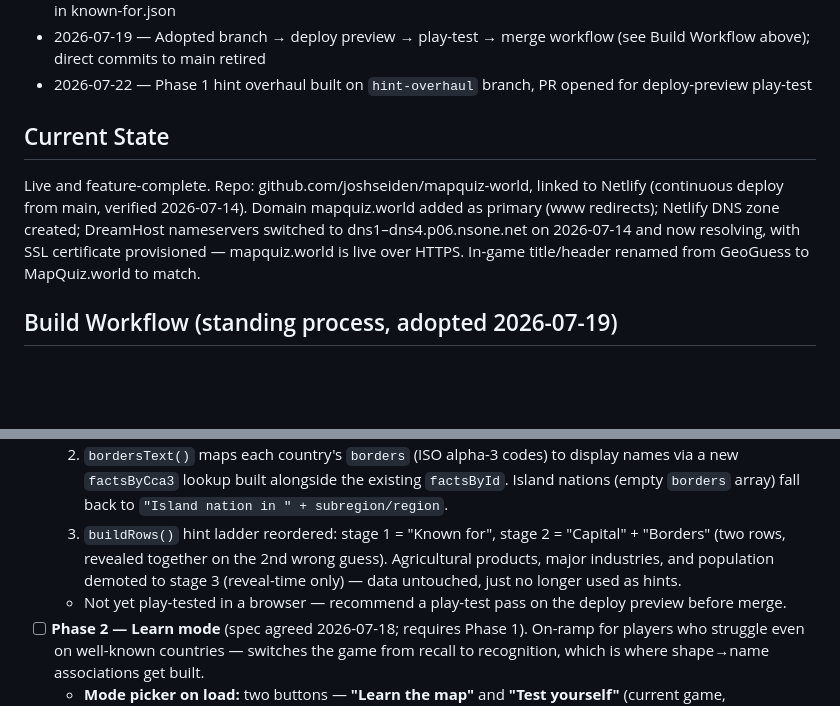
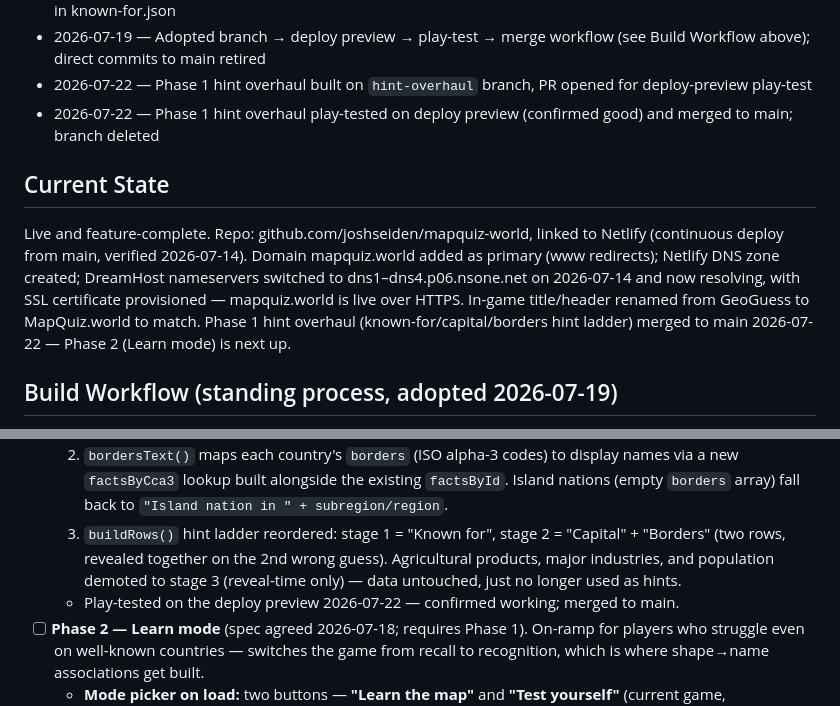
Before and after one commit to joshseiden/mapquiz-world, a Markdown page: PROJECT_BRIEF.md, 2 parts joined by grey strips. Rendered like a GitHub page; blank space fills up the shorter version.

Commit message:
Update brief: Phase 1 hint overhaul merged and play-tested

```diff
--- a/PROJECT_BRIEF.md
+++ b/PROJECT_BRIEF.md
@@ -49,10 +49,11 @@ Single-page app: `index.html` contains all game code and embedded data (country
 - 2026-07-19 — "Known for" hint data drafted, reviewed (165 A/B/C choices by Josh), fact-checked, and finalized in known-for.json
 - 2026-07-19 — Adopted branch → deploy preview → play-test → merge workflow (see Build Workflow above); direct commits to main retired
 - 2026-07-22 — Phase 1 hint overhaul built on `hint-overhaul` branch, PR opened for deploy-preview play-test
+- 2026-07-22 — Phase 1 hint overhaul play-tested on deploy preview (confirmed good) and merged to main; branch deleted
 
 ## Current State
 
-Live and feature-complete. Repo: github.com/joshseiden/mapquiz-world, linked to Netlify (continuous deploy from main, verified 2026-07-14). Domain mapquiz.world added as primary (www redirects); Netlify DNS zone created; DreamHost nameservers switched to dns1–dns4.p06.nsone.net on 2026-07-14 and now resolving, with SSL certificate provisioned — mapquiz.world is live over HTTPS. In-game title/header renamed from GeoGuess to MapQuiz.world to match.
+Live and feature-complete. Repo: github.com/joshseiden/mapquiz-world, linked to Netlify (continuous deploy from main, verified 2026-07-14). Domain mapquiz.world added as primary (www redirects); Netlify DNS zone created; DreamHost nameservers switched to dns1–dns4.p06.nsone.net on 2026-07-14 and now resolving, with SSL certificate provisioned — mapquiz.world is live over HTTPS. In-game title/header renamed from GeoGuess to MapQuiz.world to match. Phase 1 hint overhaul (known-for/capital/borders hint ladder) merged to main 2026-07-22 — Phase 2 (Learn mode) is next up.
 
 ## Build Workflow (standing process, adopted 2026-07-19)
 
@@ -85,7 +86,7 @@ Never commit directly to main except for trivial brief-only edits.
   1. Curated "known for" data embedded as `KNOWN_FOR` in index.html (next to `TRIVIA`); the standalone `known-for.json` was deleted — index.html is now the source of record. `known-for-factcheck-revised.md` kept in the repo as the review record.
   2. `bordersText()` maps each country's `borders` (ISO alpha-3 codes) to display names via a new `factsByCca3` lookup built alongside the existing `factsById`. Island nations (empty `borders` array) fall back to `"Island nation in " + subregion/region`.
   3. `buildRows()` hint ladder reordered: stage 1 = "Known for", stage 2 = "Capital" + "Borders" (two rows, revealed together on the 2nd wrong guess). Agricultural products, major industries, and population demoted to stage 3 (reveal-time only) — data untouched, just no longer used as hints.
-  - Not yet play-tested in a browser — recommend a play-test pass on the deploy preview before merge.
+  - Play-tested on the deploy preview 2026-07-22 — confirmed working; merged to main.
 - [ ] **Phase 2 — Learn mode** (spec agreed 2026-07-18; requires Phase 1). On-ramp for players who struggle even on well-known countries — switches the game from recall to recognition, which is where shape→name associations get built.
   - **Mode picker on load:** two buttons — **"Learn the map"** and **"Test yourself"** (current game, unchanged). Deliberately not named "easy/hard". A small mode-switch link in the footer restarts in the other mode.
   - **Round format:** the "known for" hint displays up front as the question line; map highlights the country as usual; the text input row is replaced by **4 tappable answer buttons** (2×2 grid on phones, thumb-sized). One tap resolves the round: correct → +5 points and celebration; wrong → tapped button marked red, correct button green, then normal reveal.
```
